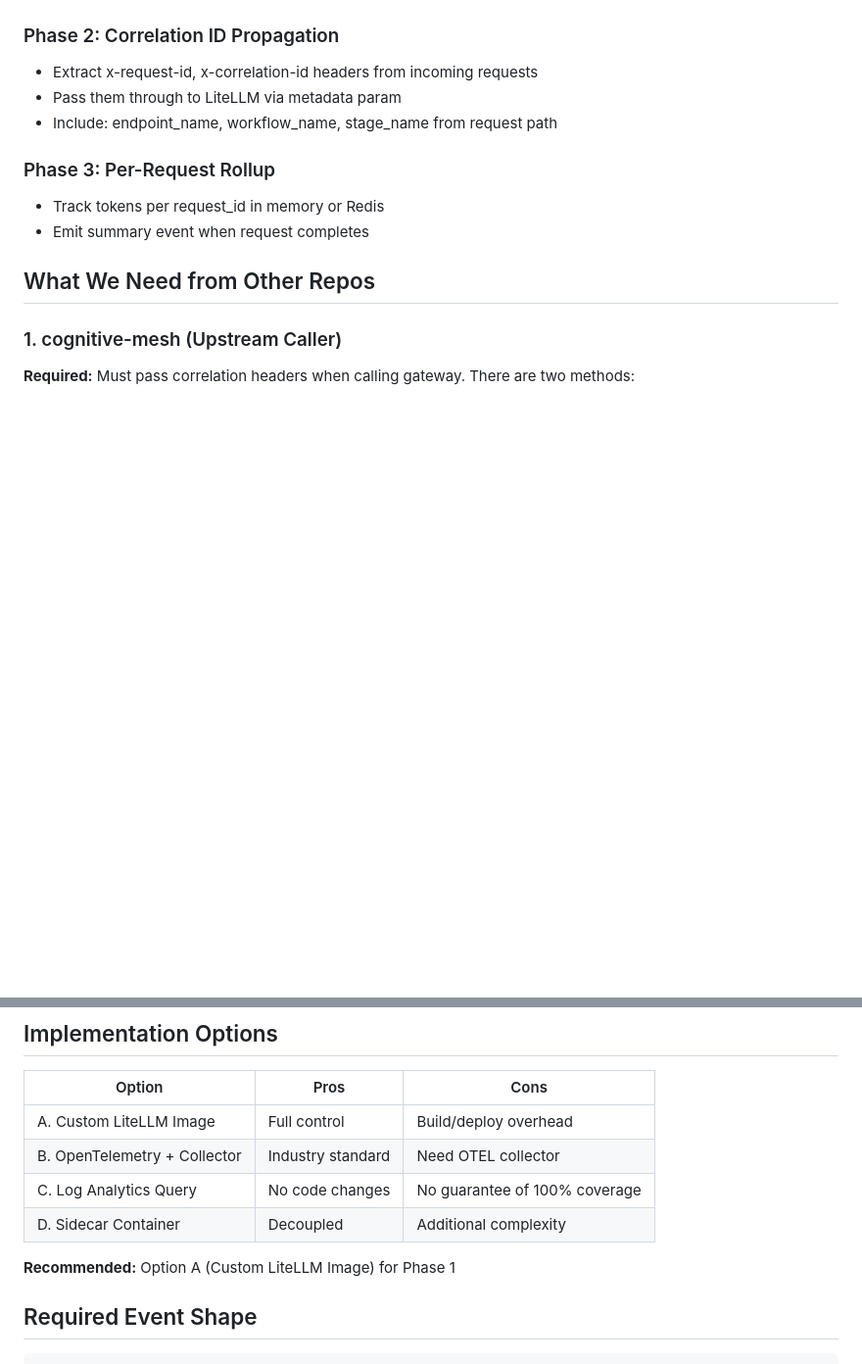
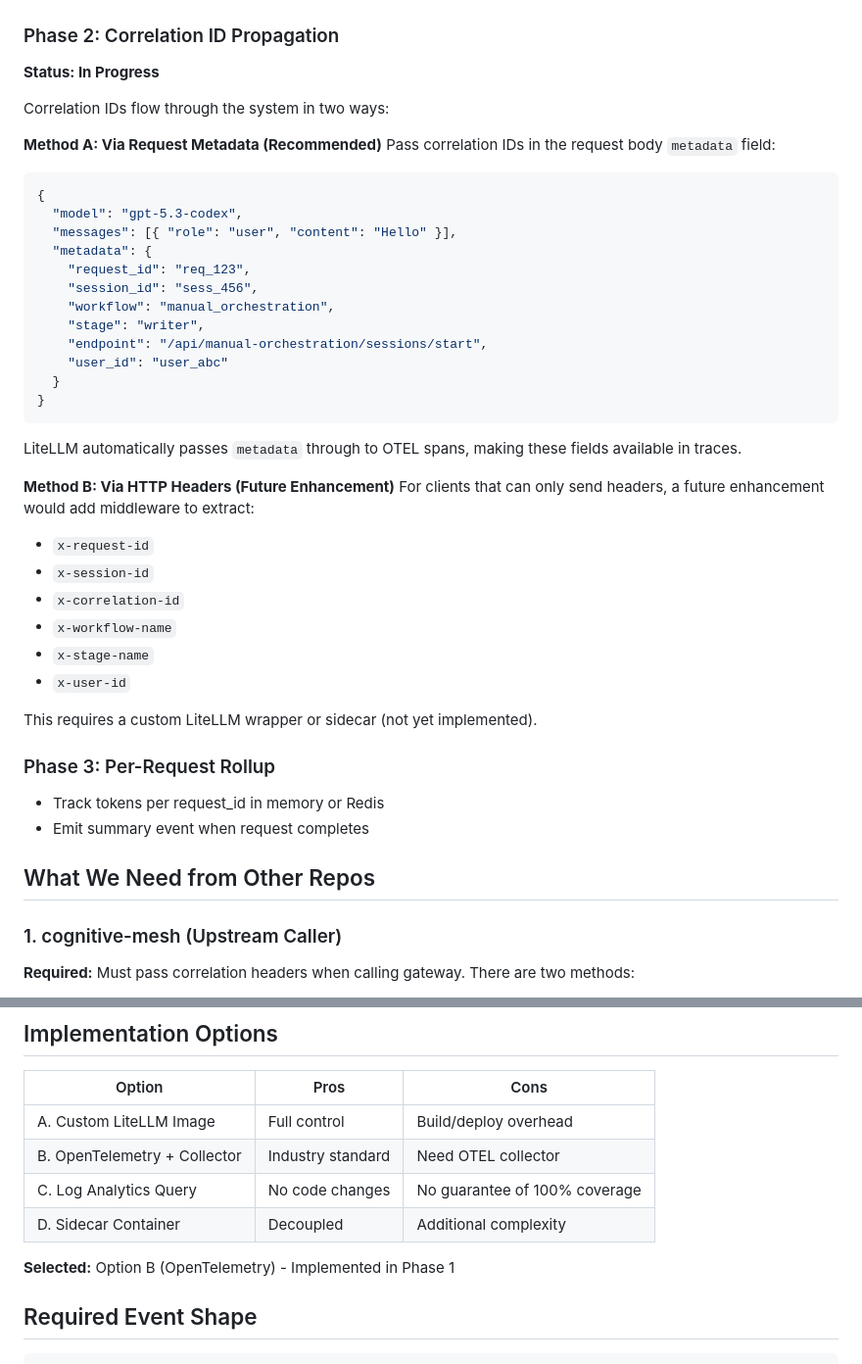
Before and after one commit to phoenixvc/ai-gateway, a Markdown page: docs/planning/request_to_token_attribution.md, 2 parts joined by grey strips. Shown at 98% size. Rendered like a GitHub page; blank space fills up the shorter version.

Commit message:
docs: update planning doc with implementation status and infrastructure decisions
- Document Phase 1 (OTEL) and Phase 2 (correlation ID) implementation
- Add Method A for passing correlation IDs via request metadata
- Add infrastructure decisions: no Redis, shared-per-env, direct ACA ingress, staging naming
- Add Terraform integration notes for shared-infra adoption

````diff
--- a/docs/planning/request_to_token_attribution.md
+++ b/docs/planning/request_to_token_attribution.md
@@ -63,9 +63,41 @@ LiteLLM's OTEL callback automatically emits spans with:
 
 ### Phase 2: Correlation ID Propagation
 
-- Extract x-request-id, x-correlation-id headers from incoming requests
-- Pass them through to LiteLLM via metadata param
-- Include: endpoint_name, workflow_name, stage_name from request path
+**Status: In Progress**
+
+Correlation IDs flow through the system in two ways:
+
+**Method A: Via Request Metadata (Recommended)**
+Pass correlation IDs in the request body `metadata` field:
+
+```json
+{
+  "model": "gpt-5.3-codex",
+  "messages": [{ "role": "user", "content": "Hello" }],
+  "metadata": {
+    "request_id": "req_123",
+    "session_id": "sess_456",
+    "workflow": "manual_orchestration",
+    "stage": "writer",
+    "endpoint": "/api/manual-orchestration/sessions/start",
+    "user_id": "user_abc"
+  }
+}
+```
+
+LiteLLM automatically passes `metadata` through to OTEL spans, making these fields available in traces.
+
+**Method B: Via HTTP Headers (Future Enhancement)**
+For clients that can only send headers, a future enhancement would add middleware to extract:
+
+- `x-request-id`
+- `x-session-id`
+- `x-correlation-id`
+- `x-workflow-name`
+- `x-stage-name`
+- `x-user-id`
+
+This requires a custom LiteLLM wrapper or sidecar (not yet implemented).
 
 ### Phase 3: Per-Request Rollup
 
@@ -123,7 +155,7 @@ _Note: Method B requires additional LiteLLM configuration or middleware._
 | C. Log Analytics Query       | No code changes   | No guarantee of 100% coverage |
 | D. Sidecar Container         | Decoupled         | Additional complexity         |
 
-**Recommended:** Option A (Custom LiteLLM Image) for Phase 1
+**Selected:** Option B (OpenTelemetry) - Implemented in Phase 1
 
 ## Required Event Shape
 
````
Also changed, not shown: other parts of docs/planning/request_to_token_attribution.md (+23 -0 lines).
